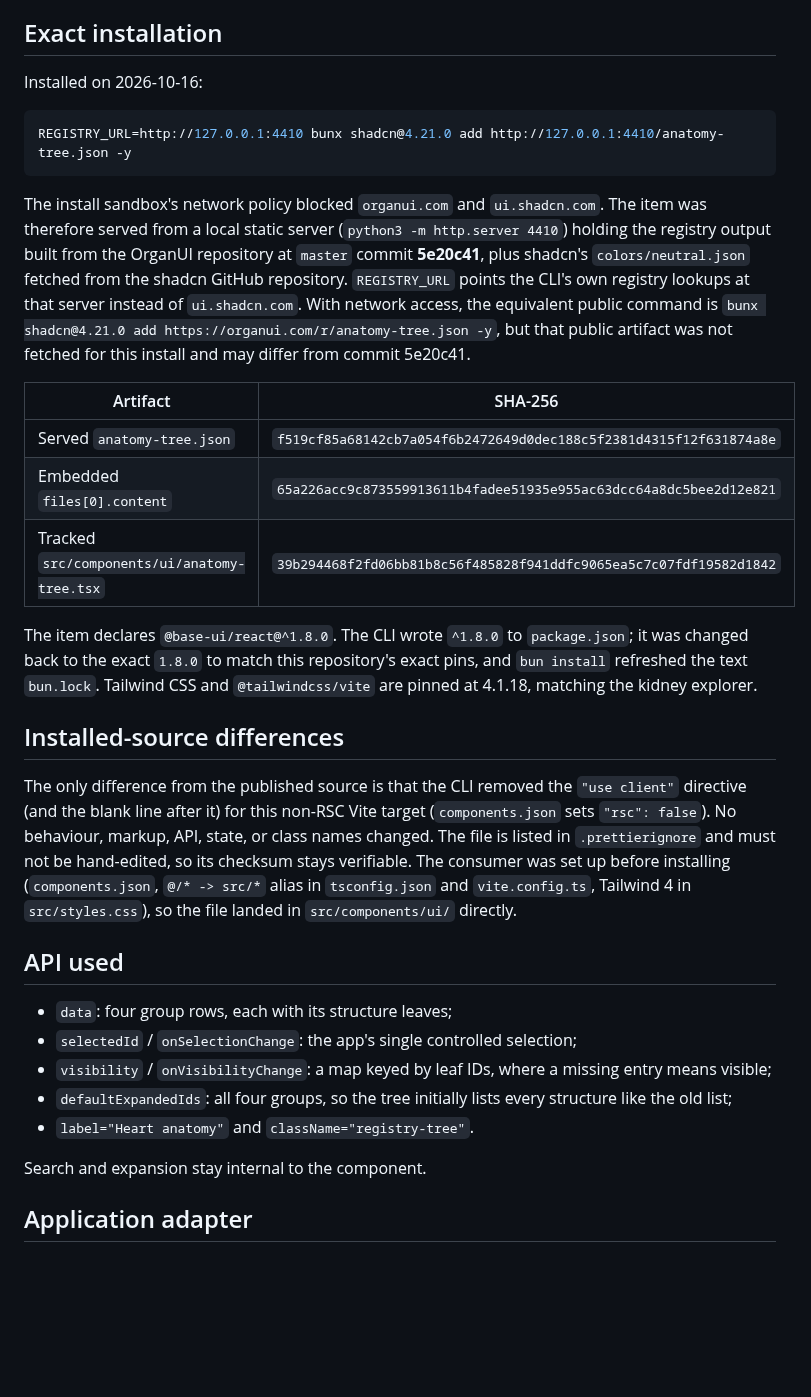
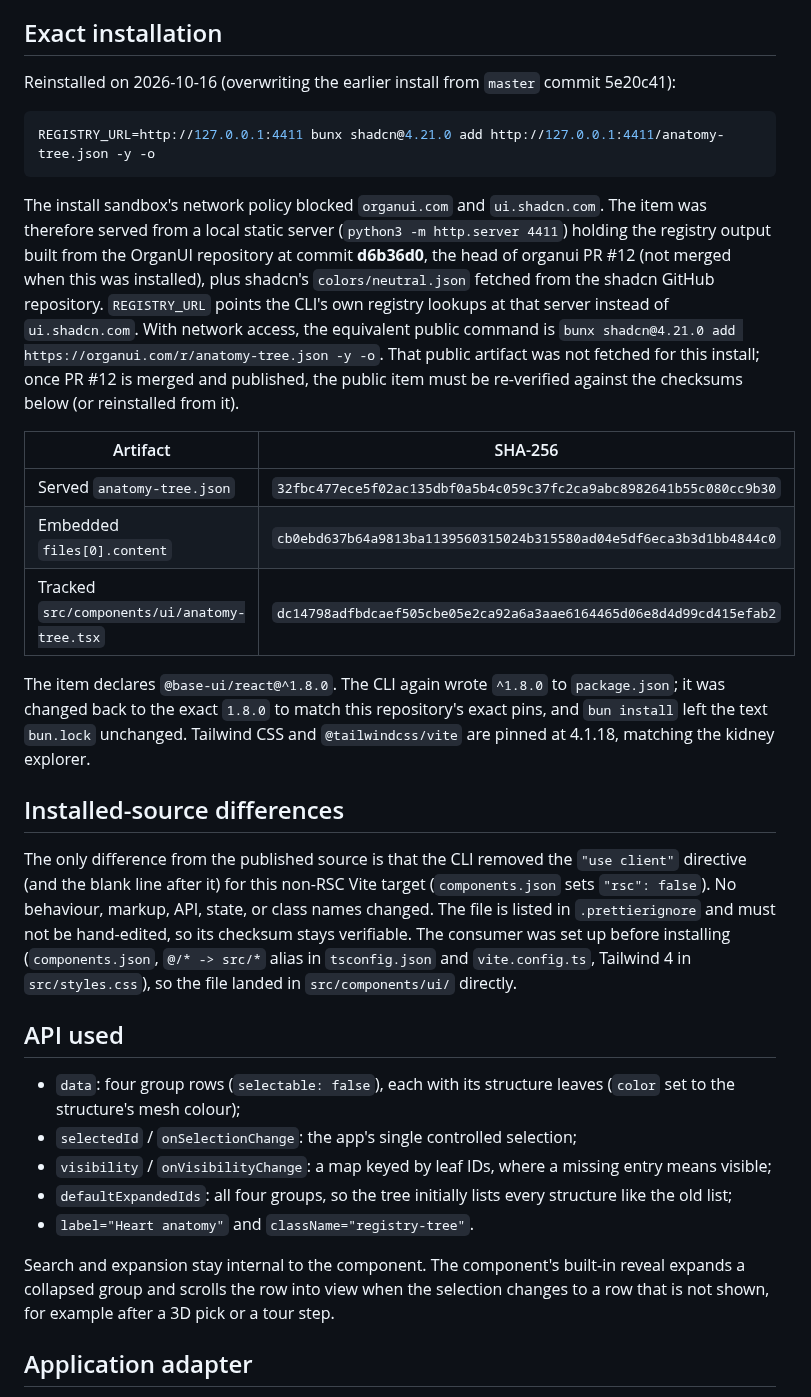
Before and after one commit to organui/heart-3d, a Markdown page: docs/REGISTRY_INTEGRATION.md, the part around one of its changes. Rendered like a GitHub page; blank space fills up the shorter version.

````diff
--- a/docs/REGISTRY_INTEGRATION.md
+++ b/docs/REGISTRY_INTEGRATION.md
@@ -4,21 +4,21 @@ The anatomy panel uses the OrganUI registry item `anatomy-tree`, installed with
 
 ## Exact installation
 
-Installed on 2026-10-16:
+Reinstalled on 2026-10-16 (overwriting the earlier install from `master` commit 5e20c41):
 
 ```sh
-REGISTRY_URL=http://127.0.0.1:4410 bunx shadcn@4.21.0 add http://127.0.0.1:4410/anatomy-tree.json -y
+REGISTRY_URL=http://127.0.0.1:4411 bunx shadcn@4.21.0 add http://127.0.0.1:4411/anatomy-tree.json -y -o
 ```
 
-The install sandbox's network policy blocked `organui.com` and `ui.shadcn.com`. The item was therefore served from a local static server (`python3 -m http.server 4410`) holding the registry output built from the OrganUI repository at `master` commit **5e20c41**, plus shadcn's `colors/neutral.json` fetched from the shadcn GitHub repository. `REGISTRY_URL` points the CLI's own registry lookups at that server instead of `ui.shadcn.com`. With network access, the equivalent public command is `bunx shadcn@4.21.0 add https://organui.com/r/anatomy-tree.json -y`, but that public artifact was not fetched for this install and may differ from commit 5e20c41.
+The install sandbox's network policy blocked `organui.com` and `ui.shadcn.com`. The item was therefore served from a local static server (`python3 -m http.server 4411`) holding the registry output built from the OrganUI repository at commit **d6b36d0**, the head of organui PR #12 (not merged when this was installed), plus shadcn's `colors/neutral.json` fetched from the shadcn GitHub repository. `REGISTRY_URL` points the CLI's own registry lookups at that server instead of `ui.shadcn.com`. With network access, the equivalent public command is `bunx shadcn@4.21.0 add https://organui.com/r/anatomy-tree.json -y -o`. That public artifact was not fetched for this install; once PR #12 is merged and published, the public item must be re-verified against the checksums below (or reinstalled from it).
 
-| Artifact                                | SHA-256                                                            |
-| --------------------------------------- | ------------------------------------------------------------------ |
-| Served `anatomy-tree.json`              | `f519cf85a68142cb7a054f6b2472649d0dec188c5f2381d4315f12f631874a8e` |
-| Embedded `files[0].content`             | `65a226acc9c873559913611b4fadee51935e955ac63dcc64a8dc5bee2d12e821` |
-| Tracked `src/components/ui/anatomy-tree.tsx` | `39b294468f2fd06bb81b8c56f485828f941ddfc9065ea5c7c07fdf19582d1842` |
+| Artifact                                     | SHA-256                                                            |
+| -------------------------------------------- | ------------------------------------------------------------------ |
+| Served `anatomy-tree.json`                   | `32fbc477ece5f02ac135dbf0a5b4c059c37fc2ca9abc8982641b55c080cc9b30` |
+| Embedded `files[0].content`                  | `cb0ebd637b64a9813ba1139560315024b315580ad04e5df6eca3b3d1bb4844c0` |
+| Tracked `src/components/ui/anatomy-tree.tsx` | `dc14798adfbdcaef505cbe05e2ca92a6a3aae6164465d06e8d4d99cd415efab2` |
 
-The item declares `@base-ui/react@^1.8.0`. The CLI wrote `^1.8.0` to `package.json`; it was changed back to the exact `1.8.0` to match this repository's exact pins, and `bun install` refreshed the text `bun.lock`. Tailwind CSS and `@tailwindcss/vite` are pinned at 4.1.18, matching the kidney explorer.
+The item declares `@base-ui/react@^1.8.0`. The CLI again wrote `^1.8.0` to `package.json`; it was changed back to the exact `1.8.0` to match this repository's exact pins, and `bun install` left the text `bun.lock` unchanged. Tailwind CSS and `@tailwindcss/vite` are pinned at 4.1.18, matching the kidney explorer.
 
 ## Installed-source differences
 
@@ -26,13 +26,13 @@ The only difference from the published source is that the CLI removed the `"use
 
 ## API used
 
-- `data`: four group rows, each with its structure leaves;
+- `data`: four group rows (`selectable: false`), each with its structure leaves (`color` set to the structure's mesh colour);
 - `selectedId` / `onSelectionChange`: the app's single controlled selection;
 - `visibility` / `onVisibilityChange`: a map keyed by leaf IDs, where a missing entry means visible;
 - `defaultExpandedIds`: all four groups, so the tree initially lists every structure like the old list;
 - `label="Heart anatomy"` and `className="registry-tree"`.
 
-Search and expansion stay internal to the component.
+Search and expansion stay internal to the component. The component's built-in reveal expands a collapsed group and scrolls the row into view when the selection changes to a row that is not shown, for example after a 3D pick or a tour step.
 
 ## Application adapter
 
````
Also changed, not shown: other parts of docs/REGISTRY_INTEGRATION.md (+8 -7 lines), README.md (+2 -2 lines), docs/VERIFICATION.md (+16 -0 lines), docs/screenshots/anatomy-mobile.png, docs/screenshots/anatomy.png, docs/screenshots/guided-isolation.png, 4 other files.
